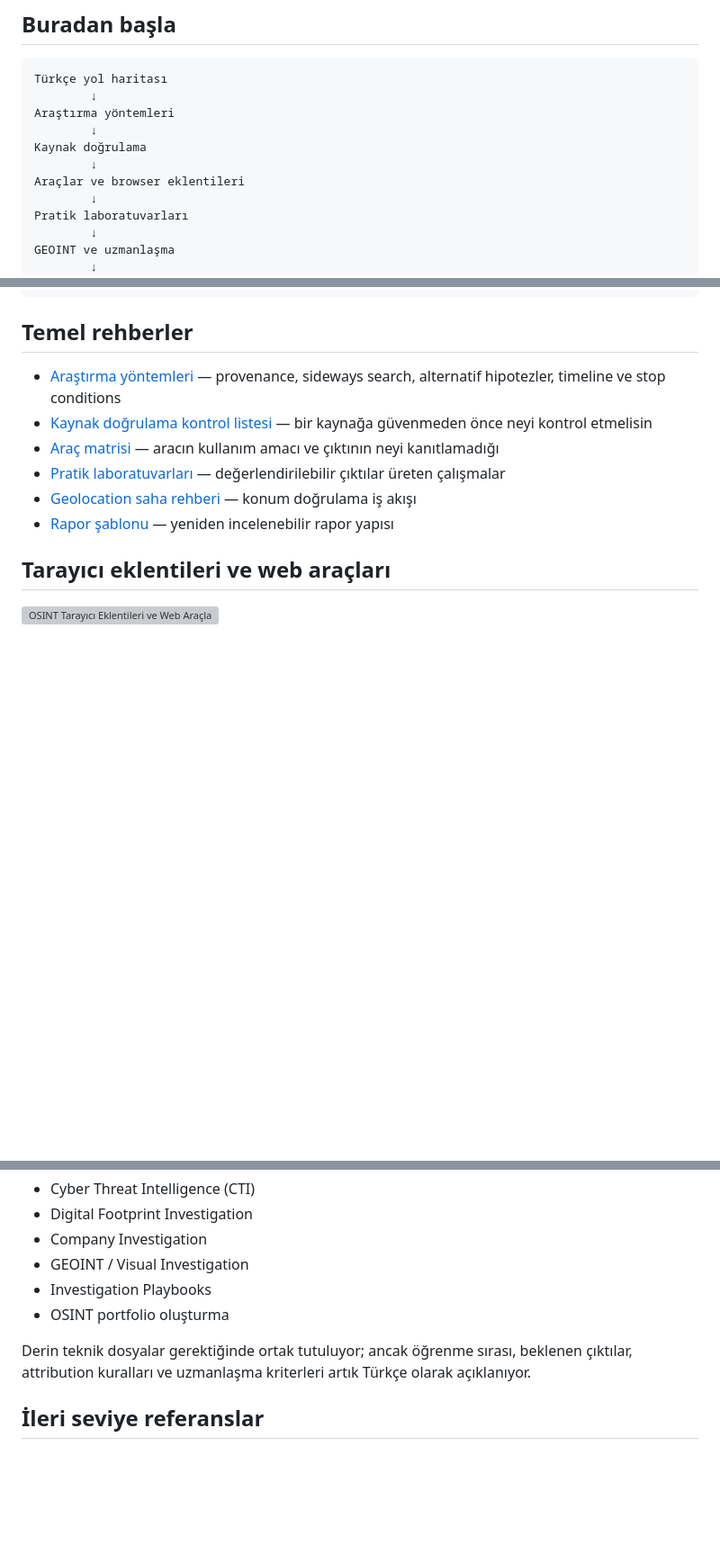
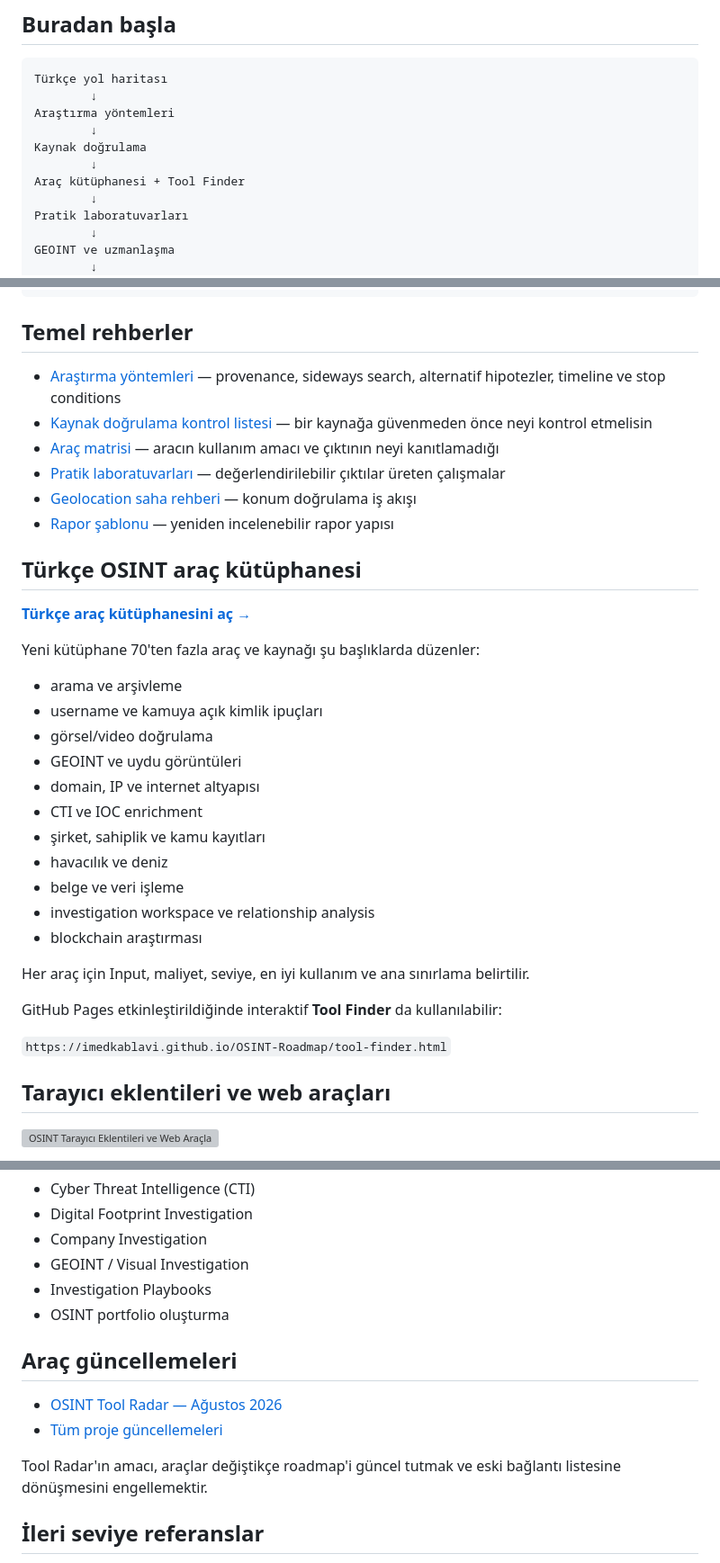
Before and after one commit to imedkablavi/OSINT-Roadmap, a Markdown page: docs/tr/README.md, 3 parts joined by grey strips. Shown at 90% size. Drawn GitHub-style; blank space fills up the shorter version; grey boxes are pictures that could not be loaded.

Commit message:
docs(tr): link expanded tool library

```diff
--- a/docs/tr/README.md
+++ b/docs/tr/README.md
@@ -11,7 +11,7 @@ Araştırma yöntemleri
         ↓
 Kaynak doğrulama
         ↓
-Araçlar ve browser eklentileri
+Araç kütüphanesi + Tool Finder
         ↓
 Pratik laboratuvarları
         ↓
@@ -28,6 +28,30 @@ Rapor + Portfolio
 - [Pratik laboratuvarları](practice-labs.md) — değerlendirilebilir çıktılar üreten çalışmalar
 - [Geolocation saha rehberi](geolocation-field-guide.md) — konum doğrulama iş akışı
 - [Rapor şablonu](report-template.md) — yeniden incelenebilir rapor yapısı
+
+## Türkçe OSINT araç kütüphanesi
+
+**[Türkçe araç kütüphanesini aç →](../../tools/tool-library.tr.md)**
+
+Yeni kütüphane 70'ten fazla araç ve kaynağı şu başlıklarda düzenler:
+
+- arama ve arşivleme
+- username ve kamuya açık kimlik ipuçları
+- görsel/video doğrulama
+- GEOINT ve uydu görüntüleri
+- domain, IP ve internet altyapısı
+- CTI ve IOC enrichment
+- şirket, sahiplik ve kamu kayıtları
+- havacılık ve deniz
+- belge ve veri işleme
+- investigation workspace ve relationship analysis
+- blockchain araştırması
+
+Her araç için Input, maliyet, seviye, en iyi kullanım ve ana sınırlama belirtilir.
+
+GitHub Pages etkinleştirildiğinde interaktif **Tool Finder** da kullanılabilir:
+
+`https://imedkablavi.github.io/OSINT-Roadmap/tool-finder.html`
 
 ## Tarayıcı eklentileri ve web araçları
 
@@ -50,7 +74,12 @@ Türkçe açıklamalar içerir:
 - Investigation Playbooks
 - OSINT portfolio oluşturma
 
-Derin teknik dosyalar gerektiğinde ortak tutuluyor; ancak öğrenme sırası, beklenen çıktılar, attribution kuralları ve uzmanlaşma kriterleri artık Türkçe olarak açıklanıyor.
+## Araç güncellemeleri
+
+- [OSINT Tool Radar — Ağustos 2026](../../updates/2026-08-tool-radar.md)
+- [Tüm proje güncellemeleri](../../updates/README.md)
+
+Tool Radar'ın amacı, araçlar değiştikçe roadmap'i güncel tutmak ve eski bağlantı listesine dönüşmesini engellemektir.
 
 ## İleri seviye referanslar
 
```
